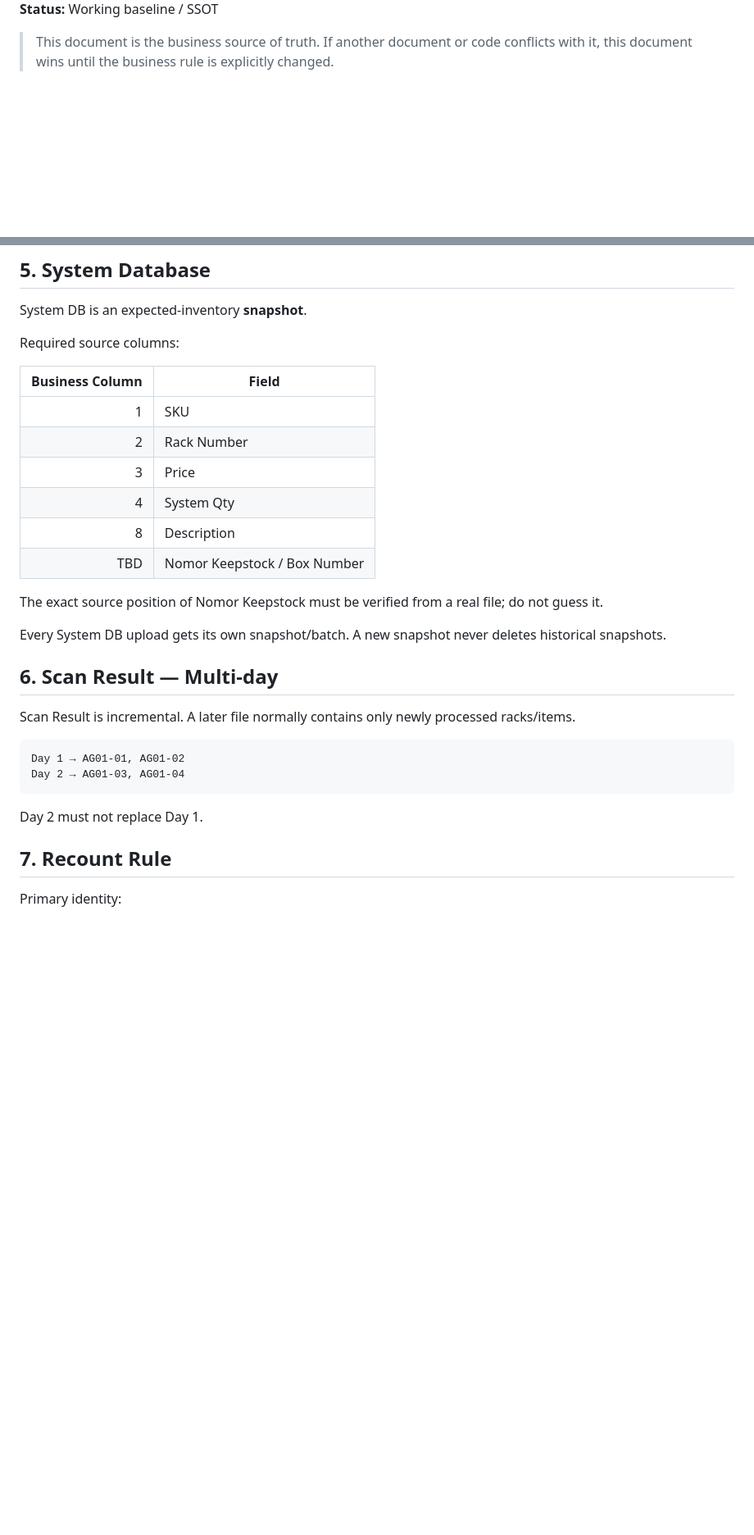
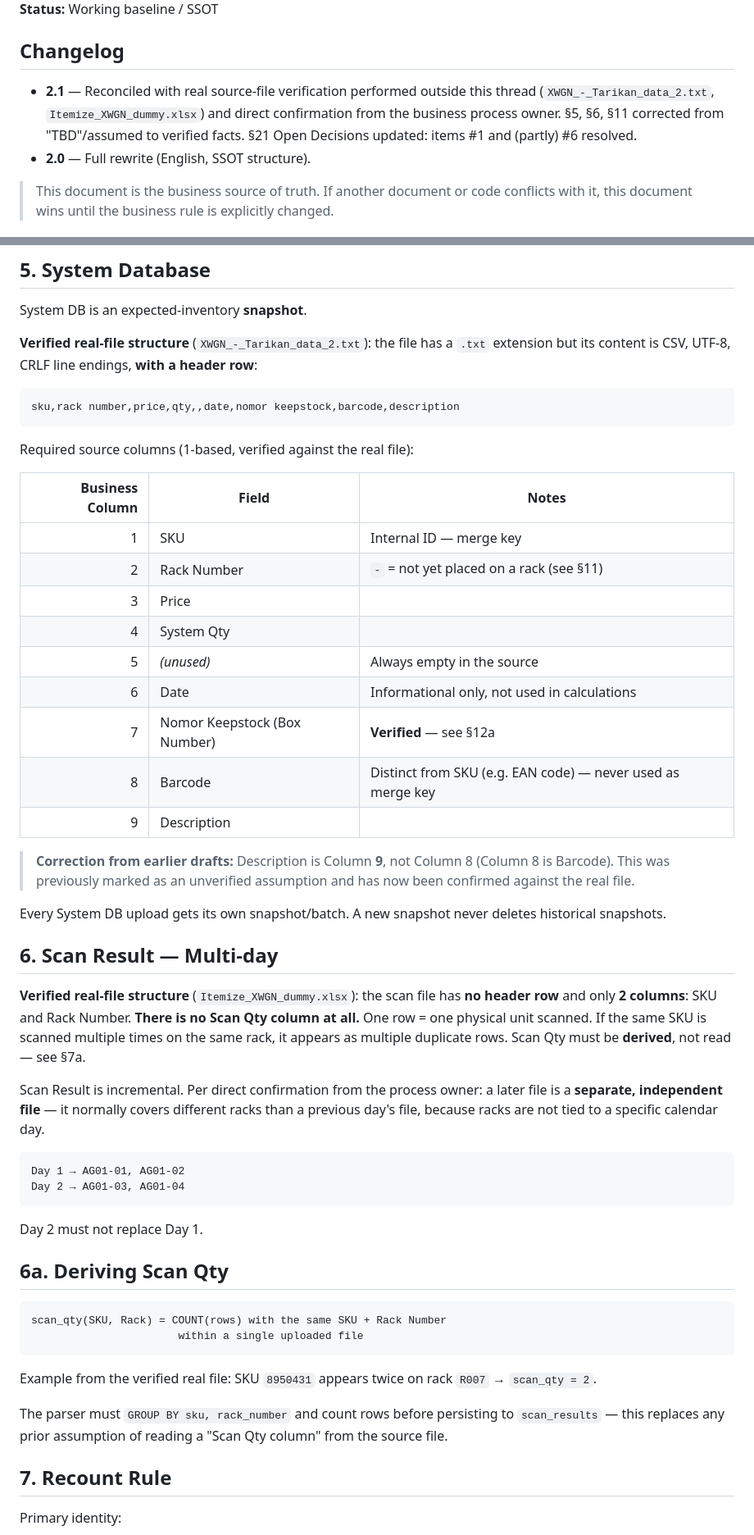
Before and after one commit to candrairmawan-21/Mini-StockTake, a Markdown page: docs/BUSINESS_RULES.md, 2 parts joined by grey strips. Shown at 82% size. GitHub-like rendering; blank space fills up the shorter version.

Commit message:
Revise BUSINESS_RULES.md for version 2.1 updates
Updated version and last updated date. Added changelog and verified file structures for business rules.

````diff
--- a/docs/BUSINESS_RULES.md
+++ b/docs/BUSINESS_RULES.md
@@ -7,4 +7,14 @@
 **Status:** Working baseline / SSOT
+
+## Changelog
+
+- **2.1** — Reconciled with real source-file verification performed
+  outside this thread (`XWGN_-_Tarikan_data_2.txt`,
+  `Itemize_XWGN_dummy.xlsx`) and direct confirmation from the
+  business process owner. §5, §6, §11 corrected from "TBD"/assumed to
+  verified facts. §21 Open Decisions updated: items #1 and (partly)
+  #6 resolved.
+- **2.0** — Full rewrite (English, SSOT structure).
 
 > This document is the business source of truth. If another document or code conflicts with it, this document wins until the business rule is explicitly changed.
 
@@ -74,24 +84,48 @@ IN_PROGRESS → FINALIZED
 
 System DB is an expected-inventory **snapshot**.
 
-Required source columns:
+**Verified real-file structure** (`XWGN_-_Tarikan_data_2.txt`): the
+file has a `.txt` extension but its content is CSV, UTF-8, CRLF line
+endings, **with a header row**:
 
-| Business Column | Field |
-|---:|---|
-| 1 | SKU |
-| 2 | Rack Number |
-| 3 | Price |
-| 4 | System Qty |
-| 8 | Description |
-| TBD | Nomor Keepstock / Box Number |
+```text
+sku,rack number,price,qty,,date,nomor keepstock,barcode,description
+```
 
-The exact source position of Nomor Keepstock must be verified from a real file; do not guess it.
+Required source columns (1-based, verified against the real file):
+
+| Business Column | Field | Notes |
+|---:|---|---|
+| 1 | SKU | Internal ID — merge key |
+| 2 | Rack Number | `-` = not yet placed on a rack (see §11) |
+| 3 | Price | |
+| 4 | System Qty | |
+| 5 | *(unused)* | Always empty in the source |
+| 6 | Date | Informational only, not used in calculations |
+| 7 | Nomor Keepstock (Box Number) | **Verified** — see §12a |
+| 8 | Barcode | Distinct from SKU (e.g. EAN code) — never used as merge key |
+| 9 | Description | |
+
+> **Correction from earlier drafts:** Description is Column **9**, not
+> Column 8 (Column 8 is Barcode). This was previously marked as an
+> unverified assumption and has now been confirmed against the real
+> file.
 
 Every System DB upload gets its own snapshot/batch. A new snapshot never deletes historical snapshots.
 
 ## 6. Scan Result — Multi-day
 
-Scan Result is incremental. A later file normally contains only newly processed racks/items.
+**Verified real-file structure** (`Itemize_XWGN_dummy.xlsx`): the scan
+file has **no header row** and only **2 columns**: SKU and Rack
+Number. **There is no Scan Qty column at all.** One row = one physical
+unit scanned. If the same SKU is scanned multiple times on the same
+rack, it appears as multiple duplicate rows. Scan Qty must be
+**derived**, not read — see §7a.
+
+Scan Result is incremental. Per direct confirmation from the process
+owner: a later file is a **separate, independent file** — it normally
+covers different racks than a previous day's file, because racks are
+not tied to a specific calendar day.
 
 ```text
 Day 1 → AG01-01, AG01-02
@@ -99,6 +133,20 @@ Day 2 → AG01-03, AG01-04
 ```
 
 Day 2 must not replace Day 1.
+
+## 6a. Deriving Scan Qty
+
+```text
+scan_qty(SKU, Rack) = COUNT(rows) with the same SKU + Rack Number
+                       within a single uploaded file
+```
+
+Example from the verified real file: SKU `8950431` appears twice on
+rack `R007` → `scan_qty = 2`.
+
+The parser must `GROUP BY sku, rack_number` and count rows before
+persisting to `scan_results` — this replaces any prior assumption of
+reading a "Scan Qty column" from the source file.
 
 ## 7. Recount Rule
 
````
Also changed, not shown: other parts of docs/BUSINESS_RULES.md (+43 -19 lines).
